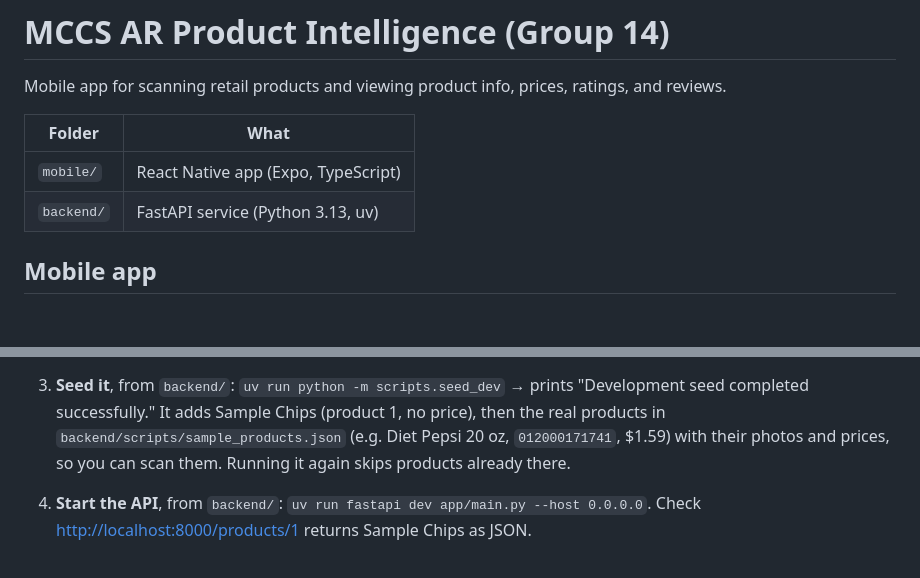
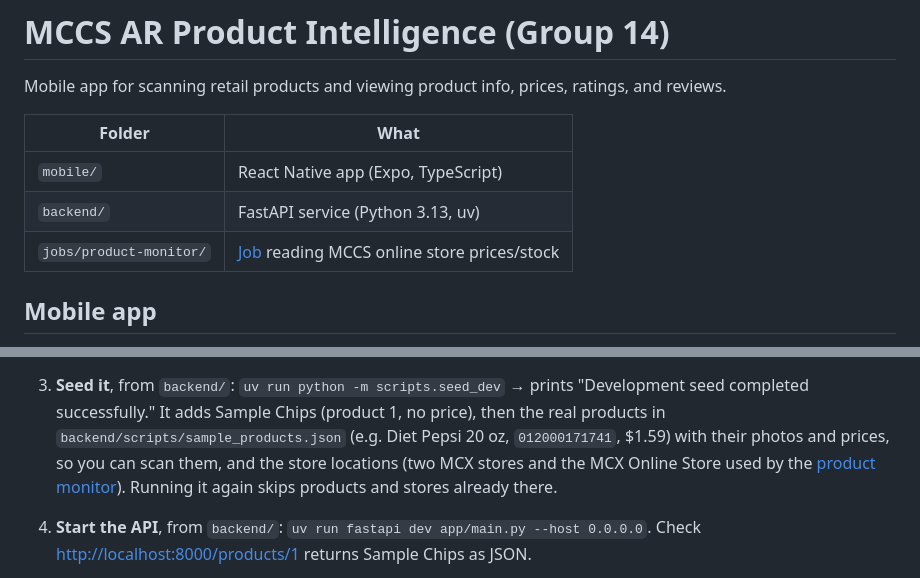
Before and after one commit to group14-cs5934/MCCS_Group14, a Markdown page: README.md, 2 parts joined by grey strips. Drawn GitHub-style; blank space fills up the shorter version.

```diff
--- a/README.md
+++ b/README.md
@@ -2,10 +2,11 @@
 
 Mobile app for scanning retail products and viewing product info, prices, ratings, and reviews.
 
-| Folder     | What                                |
-| ---------- | ----------------------------------- |
-| `mobile/`  | React Native app (Expo, TypeScript) |
-| `backend/` | FastAPI service (Python 3.13, uv)   |
+| Folder                  | What                                                               |
+| ----------------------- | ------------------------------------------------------------------ |
+| `mobile/`               | React Native app (Expo, TypeScript)                                |
+| `backend/`              | FastAPI service (Python 3.13, uv)                                  |
+| `jobs/product-monitor/` | [Job](#product-monitor-job) reading MCCS online store prices/stock |
 
 ## Mobile app
 
@@ -484,7 +547,9 @@ Bash or macOS/Linux; run them from the repo root unless a step says otherwise.
 3. **Seed it**, from `backend/`: `uv run python -m scripts.seed_dev` → prints "Development seed
    completed successfully." It adds Sample Chips (product 1, no price), then the real products in
    `backend/scripts/sample_products.json` (e.g. Diet Pepsi 20 oz, `012000171741`, $1.59) with
-   their photos and prices, so you can scan them. Running it again skips products already there.
+   their photos and prices, so you can scan them, and the store locations (two MCX stores and
+   the MCX Online Store used by the [product monitor](#product-monitor-job)). Running it again
+   skips products and stores already there.
 4. **Start the API**, from `backend/`: `uv run fastapi dev app/main.py --host 0.0.0.0`. Check
    <http://localhost:8000/products/1> returns Sample Chips as JSON.
 5. **Start the app**, from `mobile/`: set the Supabase variables in `mobile/.env` (see
```
Also changed, not shown: other parts of README.md (+62 -0 lines).
